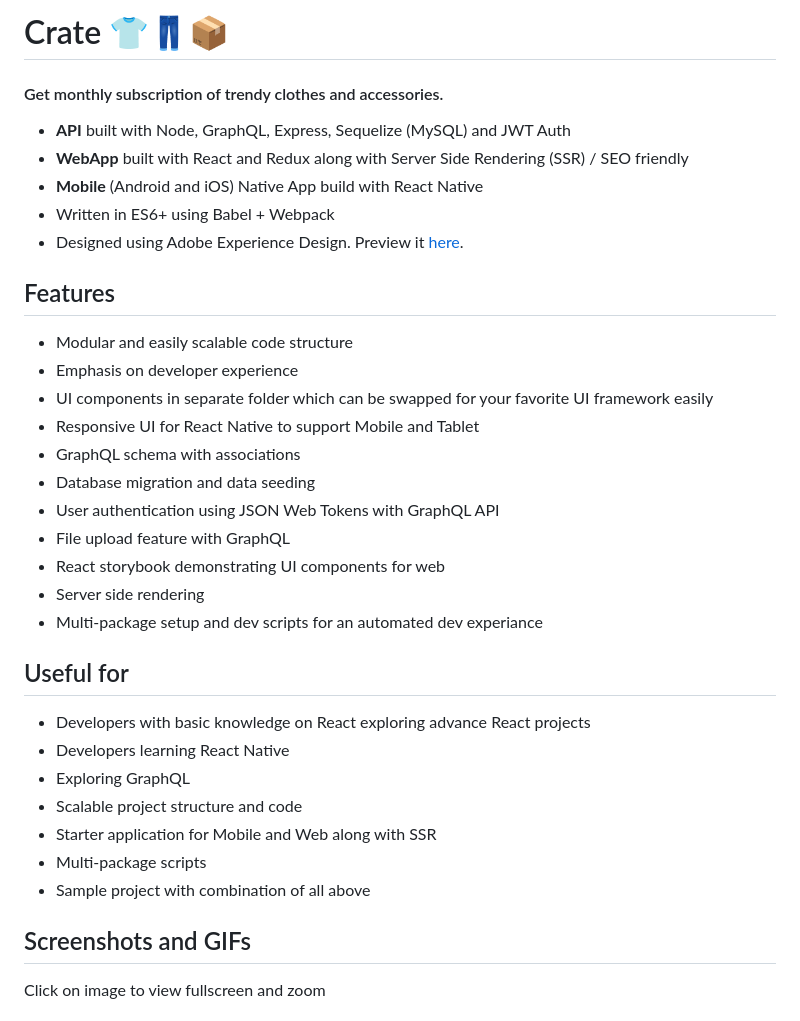
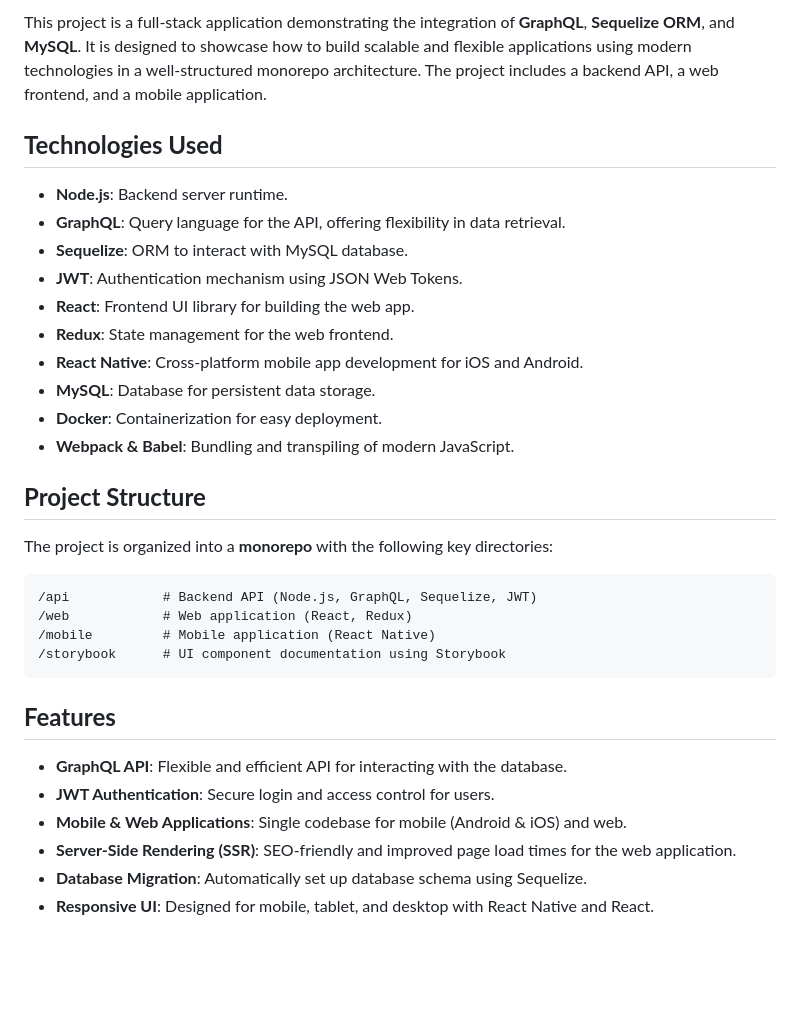
Before and after one commit to yedlashivakumar/GraphQL_Sequelize_Application, a Markdown page: README.md, the part around the change printed below. GitHub-like rendering; blank space fills up the shorter version.

````diff
--- a/README.md
+++ b/README.md
@@ -7,38 +6,36 @@
 
-# Crate 👕👖📦
+This project is a full-stack application demonstrating the integration of **GraphQL**, **Sequelize ORM**, and **MySQL**. It is designed to showcase how to build scalable and flexible applications using modern technologies in a well-structured monorepo architecture. The project includes a backend API, a web frontend, and a mobile application.
 
-#### Get monthly subscription of trendy clothes and accessories.
-- **API** built with Node, GraphQL, Express, Sequelize (MySQL) and JWT Auth
-- **WebApp** built with React and Redux along with Server Side Rendering (SSR) / SEO friendly
-- **Mobile** (Android and iOS) Native App build with React Native
-- Written in ES6+ using Babel + Webpack
-- Designed using Adobe Experience Design. Preview it [here](https://xd.adobe.com/view/a662a49f-57e7-4ffd-91bd-080b150b0317/).
+## **Technologies Used**
 
+- **Node.js**: Backend server runtime.
+- **GraphQL**: Query language for the API, offering flexibility in data retrieval.
+- **Sequelize**: ORM to interact with MySQL database.
+- **JWT**: Authentication mechanism using JSON Web Tokens.
+- **React**: Frontend UI library for building the web app.
+- **Redux**: State management for the web frontend.
+- **React Native**: Cross-platform mobile app development for iOS and Android.
+- **MySQL**: Database for persistent data storage.
+- **Docker**: Containerization for easy deployment.
+- **Webpack & Babel**: Bundling and transpiling of modern JavaScript.
 
-## Features
-- Modular and easily scalable code structure
-- Emphasis on developer experience
-- UI components in separate folder which can be swapped for your favorite UI framework easily
-- Responsive UI for React Native to support Mobile and Tablet
-- GraphQL schema with associations
-- Database migration and data seeding
-- User authentication using JSON Web Tokens with GraphQL API
-- File upload feature with GraphQL
-- React storybook demonstrating UI components for web
-- Server side rendering
-- Multi-package setup and dev scripts for an automated dev experiance
+## **Project Structure**
 
+The project is organized into a **monorepo** with the following key directories:
 
-## Useful for
-- Developers with basic knowledge on React exploring advance React projects
-- Developers learning React Native
-- Exploring GraphQL
-- Scalable project structure and code
-- Starter application for Mobile and Web along with SSR
-- Multi-package scripts
-- Sample project with combination of all above
+```
+/api            # Backend API (Node.js, GraphQL, Sequelize, JWT)
+/web            # Web application (React, Redux)
+/mobile         # Mobile application (React Native)
+/storybook      # UI component documentation using Storybook
+```
 
+## **Features**
 
-## Screenshots and GIFs
-Click on image to view fullscreen and zoom
+- **GraphQL API**: Flexible and efficient API for interacting with the database.
+- **JWT Authentication**: Secure login and access control for users.
+- **Mobile & Web Applications**: Single codebase for mobile (Android & iOS) and web.
+- **Server-Side Rendering (SSR)**: SEO-friendly and improved page load times for the web application.
+- **Database Migration**: Automatically set up database schema using Sequelize.
+- **Responsive UI**: Designed for mobile, tablet, and desktop with React Native and React.
 
````
Also changed, not shown: other parts of README.md (+119 -116 lines).
